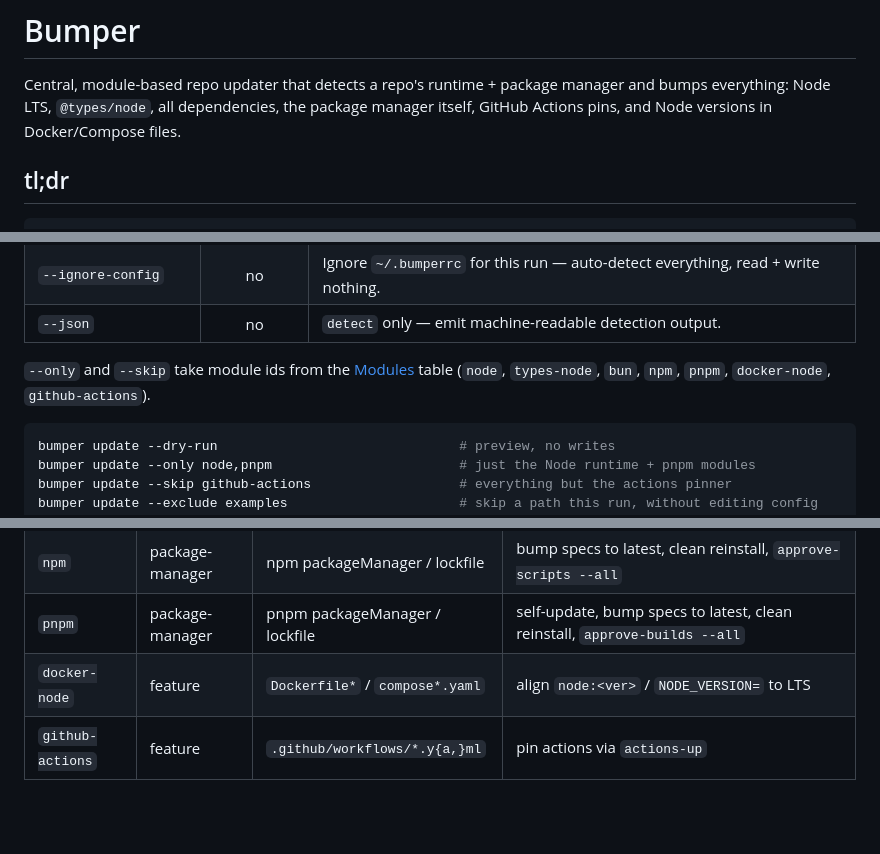
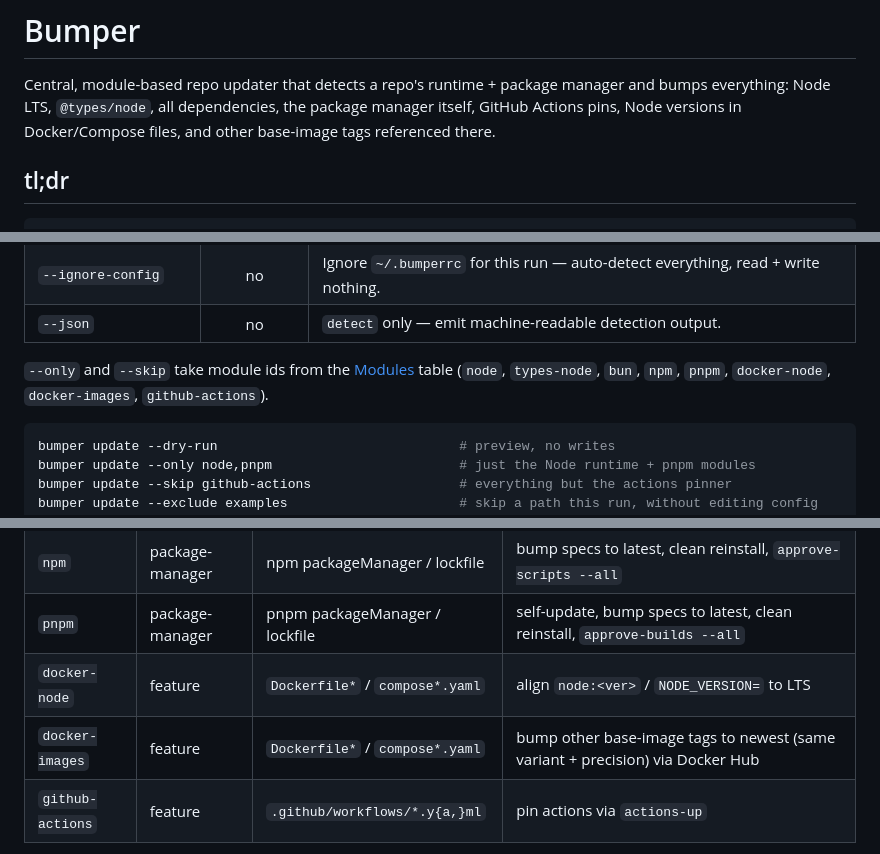
Before and after one commit to enke-dev/bumper, a Markdown page: README.md, 3 parts joined by grey strips. GitHub-like rendering; blank space fills up the shorter version.

Commit message:
docs: document the docker-images module
Co-Authored-By: Claude Opus 4.8 (1M context) <noreply@anthropic.com>

````diff
--- a/README.md
+++ b/README.md
@@ -5,8 +5,8 @@
 # Bumper
 
 Central, module-based repo updater that detects a repo's runtime + package manager and bumps everything: Node LTS,
-`@types/node`, all dependencies, the package manager itself, GitHub Actions pins, and Node
-versions in Docker/Compose files.
+`@types/node`, all dependencies, the package manager itself, GitHub Actions pins, Node versions in
+Docker/Compose files, and other base-image tags referenced there.
 
 ## tl;dr
 
@@ -129,7 +129,7 @@ both. Repeatable flags are given several times — one value each, no comma-sepa
 | `--json`                 |     no     | `detect` only — emit machine-readable detection output.                                      |
 
 `--only` and `--skip` take module ids from the [Modules](#modules) table (`node`, `types-node`,
-`bun`, `npm`, `pnpm`, `docker-node`, `github-actions`).
+`bun`, `npm`, `pnpm`, `docker-node`, `docker-images`, `github-actions`).
 
 ```sh
 bumper update --dry-run                               # preview, no writes
@@ -168,6 +168,7 @@ then the remaining file-rewriting features:
 | `npm`            | package-manager | npm packageManager / lockfile   | bump specs to latest, clean reinstall, `approve-scripts --all`                              |
 | `pnpm`           | package-manager | pnpm packageManager / lockfile  | self-update, bump specs to latest, clean reinstall, `approve-builds --all`                  |
 | `docker-node`    | feature         | `Dockerfile*` / `compose*.yaml` | align `node:<ver>` / `NODE_VERSION=` to LTS                                                 |
+| `docker-images`  | feature         | `Dockerfile*` / `compose*.yaml` | bump other base-image tags to newest (same variant + precision) via Docker Hub              |
 | `github-actions` | feature         | `.github/workflows/*.y{a,}ml`   | pin actions via `actions-up`                                                                |
 
 Adding a concern = adding one module (`*.runtime.ts` / `*.package-manager.ts` / `*.feature.ts`)
````
